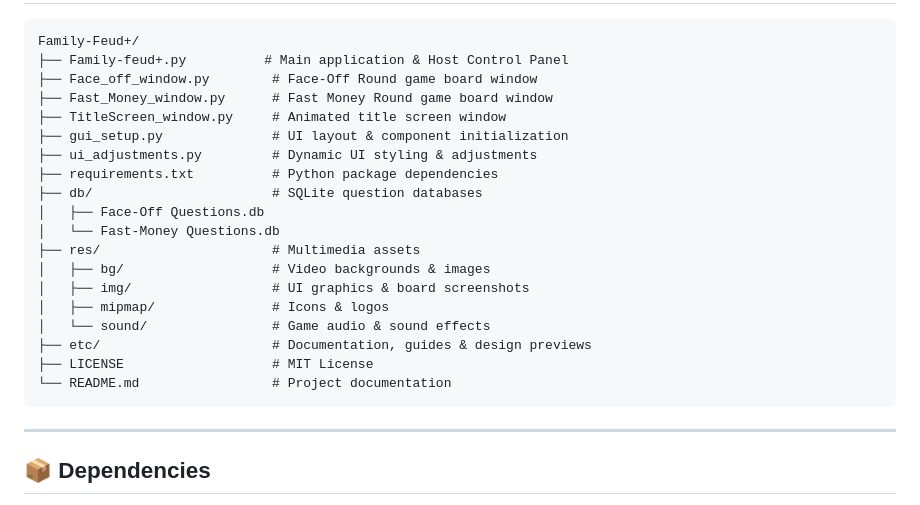
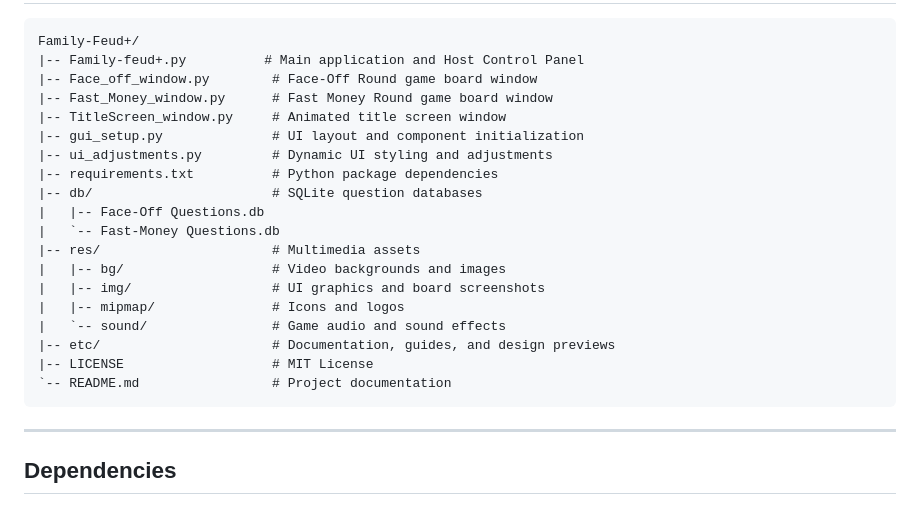
Before and after one commit to Jhay-EL/Family-Feud-Plus, a Markdown page: README.md, the part around one of its changes. Drawn GitHub-style.

````diff
--- a/README.md
+++ b/README.md
@@ -67,27 +67,27 @@ python Family-feud+.py
 
 ```text
 Family-Feud+/
-├── Family-feud+.py          # Main application & Host Control Panel
-├── Face_off_window.py        # Face-Off Round game board window
-├── Fast_Money_window.py      # Fast Money Round game board window
-├── TitleScreen_window.py     # Animated title screen window
-├── gui_setup.py              # UI layout & component initialization
-├── ui_adjustments.py         # Dynamic UI styling & adjustments
-├── requirements.txt          # Python package dependencies
-├── db/                       # SQLite question databases
-│   ├── Face-Off Questions.db
-│   └── Fast-Money Questions.db
-├── res/                      # Multimedia assets
-│   ├── bg/                   # Video backgrounds & images
-│   ├── img/                  # UI graphics & board screenshots
-│   ├── mipmap/               # Icons & logos
-│   └── sound/                # Game audio & sound effects
-├── etc/                      # Documentation, guides & design previews
-├── LICENSE                   # MIT License
-└── README.md                 # Project documentation
+|-- Family-feud+.py          # Main application and Host Control Panel
+|-- Face_off_window.py        # Face-Off Round game board window
+|-- Fast_Money_window.py      # Fast Money Round game board window
+|-- TitleScreen_window.py     # Animated title screen window
+|-- gui_setup.py              # UI layout and component initialization
+|-- ui_adjustments.py         # Dynamic UI styling and adjustments
+|-- requirements.txt          # Python package dependencies
+|-- db/                       # SQLite question databases
+|   |-- Face-Off Questions.db
+|   `-- Fast-Money Questions.db
+|-- res/                      # Multimedia assets
+|   |-- bg/                   # Video backgrounds and images
+|   |-- img/                  # UI graphics and board screenshots
+|   |-- mipmap/               # Icons and logos
+|   `-- sound/                # Game audio and sound effects
+|-- etc/                      # Documentation, guides, and design previews
+|-- LICENSE                   # MIT License
+`-- README.md                 # Project documentation
 ```
 
 ---
 
-## 📦 Dependencies
+## Dependencies
 
````
Also changed, not shown: other parts of README.md (+26 -26 lines).
